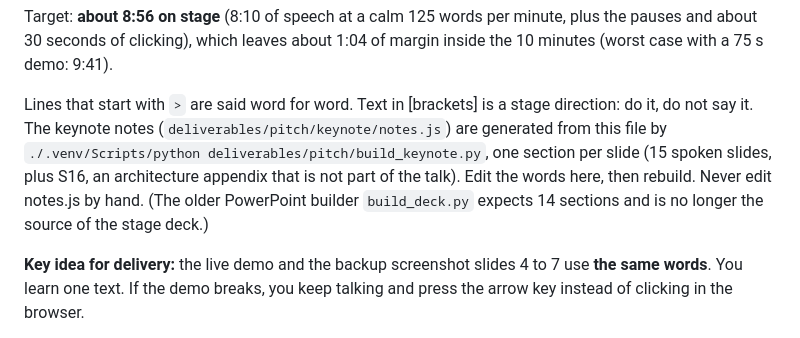
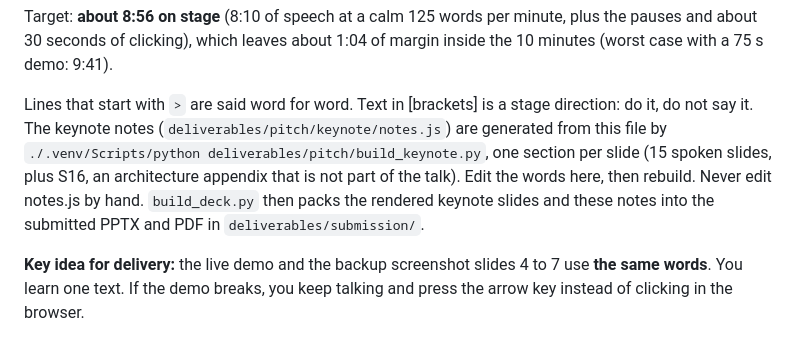
Before and after one commit to Arracheur2Bonnet/Borderless, a Markdown page: deliverables/pitch/speaker_script.md, the part around the change. GitHub-like rendering.

Commit message:
Speaker script: say what build_deck.py does now (it packs the keynote and notes into the submitted PPTX and PDF)
The header still described the old 14-section PowerPoint builder, removed earlier.

Co-Authored-By: Claude Opus 5.5 <noreply@anthropic.com>

```diff
--- a/deliverables/pitch/speaker_script.md
+++ b/deliverables/pitch/speaker_script.md
@@ -6,8 +6,8 @@ which leaves about 1:04 of margin inside the 10 minutes (worst case with a 75 s
 Lines that start with `>` are said word for word. Text in [brackets] is a stage direction: do it, do not say it.
 The keynote notes (`deliverables/pitch/keynote/notes.js`) are generated from this file by
 `./.venv/Scripts/python deliverables/pitch/build_keynote.py`, one section per slide (15 spoken slides, plus S16, an architecture appendix that is not part of the talk). Edit the words here,
-then rebuild. Never edit notes.js by hand. (The older PowerPoint builder `build_deck.py` expects 14 sections and is
-no longer the source of the stage deck.)
+then rebuild. Never edit notes.js by hand. `build_deck.py` then packs the rendered keynote slides and these notes into
+the submitted PPTX and PDF in `deliverables/submission/`.
 
 **Key idea for delivery:** the live demo and the backup screenshot slides 4 to 7 use **the same words**. You learn
 one text. If the demo breaks, you keep talking and press the arrow key instead of clicking in the browser.
```
